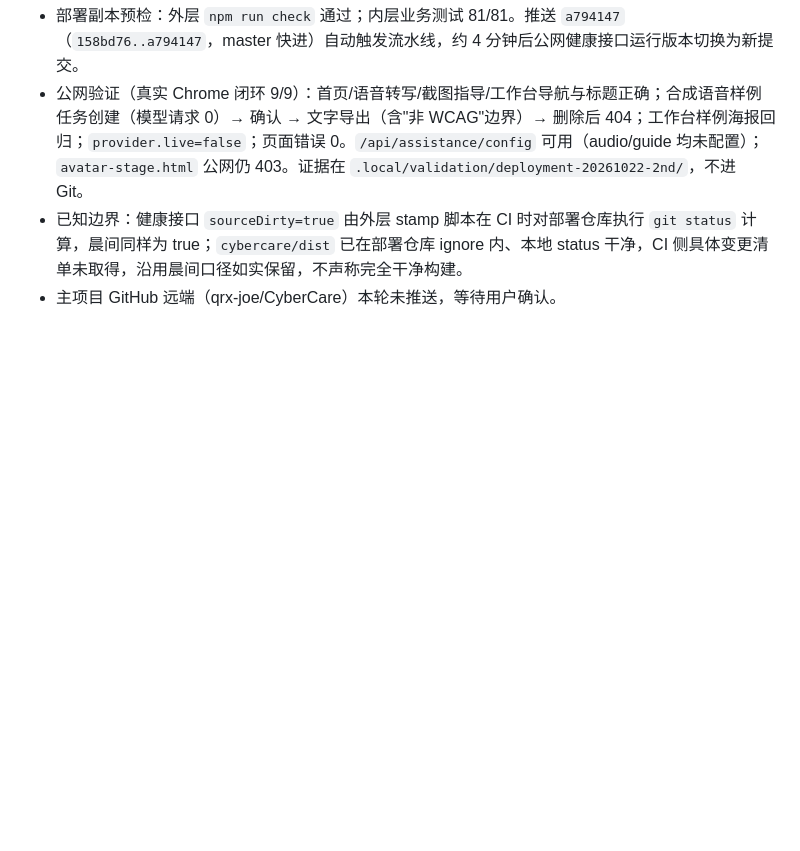
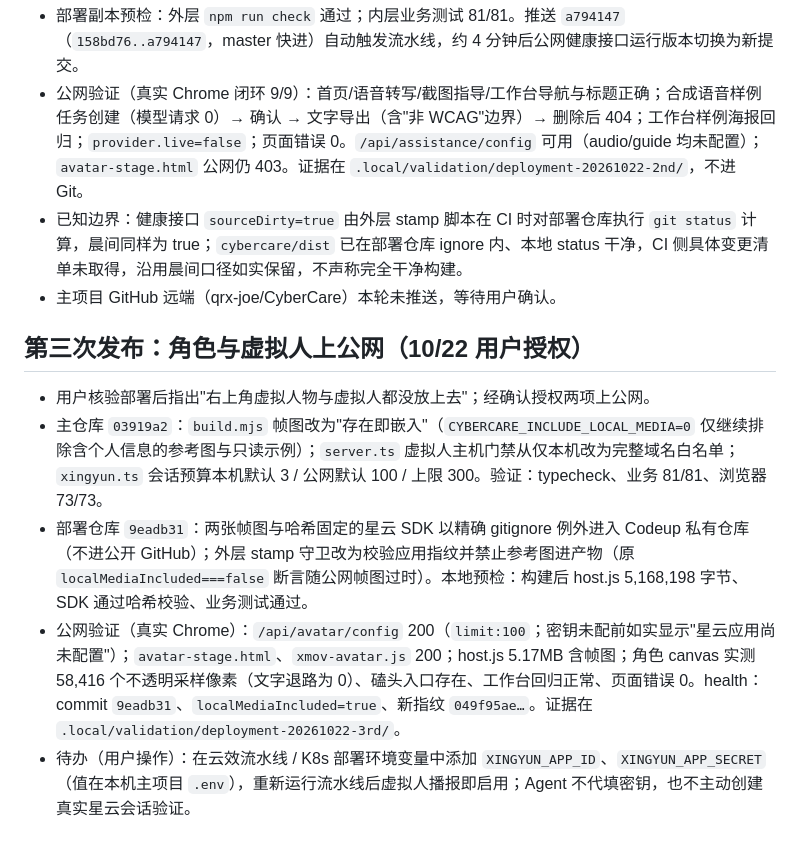
Before and after one commit to qrx-joe/CyberCare, a Markdown page: doc/deployment-20261022.md, the part around the change. Rendered like a GitHub page; blank space fills up the shorter version.

Commit message:
docs: record 10/22 public avatar and narration release

```diff
--- a/doc/deployment-20261022.md
+++ b/doc/deployment-20261022.md
@@ -61,3 +61,11 @@
 - 公网验证（真实 Chrome 闭环 9/9）：首页/语音转写/截图指导/工作台导航与标题正确；合成语音样例任务创建（模型请求 0）→ 确认 → 文字导出（含"非 WCAG"边界）→ 删除后 404；工作台样例海报回归；`provider.live=false`；页面错误 0。`/api/assistance/config` 可用（audio/guide 均未配置）；`avatar-stage.html` 公网仍 403。证据在 `.local/validation/deployment-20261022-2nd/`，不进 Git。
 - 已知边界：健康接口 `sourceDirty=true` 由外层 stamp 脚本在 CI 时对部署仓库执行 `git status` 计算，晨间同样为 true；`cybercare/dist` 已在部署仓库 ignore 内、本地 status 干净，CI 侧具体变更清单未取得，沿用晨间口径如实保留，不声称完全干净构建。
 - 主项目 GitHub 远端（qrx-joe/CyberCare）本轮未推送，等待用户确认。
+
+## 第三次发布：角色与虚拟人上公网（10/22 用户授权）
+
+- 用户核验部署后指出"右上角虚拟人物与虚拟人都没放上去"；经确认授权两项上公网。
+- 主仓库 `03919a2`：`build.mjs` 帧图改为"存在即嵌入"（`CYBERCARE_INCLUDE_LOCAL_MEDIA=0` 仅继续排除含个人信息的参考图与只读示例）；`server.ts` 虚拟人主机门禁从仅本机改为完整域名白名单；`xingyun.ts` 会话预算本机默认 3 / 公网默认 100 / 上限 300。验证：typecheck、业务 81/81、浏览器 73/73。
+- 部署仓库 `9eadb31`：两张帧图与哈希固定的星云 SDK 以精确 gitignore 例外进入 Codeup 私有仓库（不进公开 GitHub）；外层 stamp 守卫改为校验应用指纹并禁止参考图进产物（原 `localMediaIncluded===false` 断言随公网帧图过时）。本地预检：构建后 host.js 5,168,198 字节、SDK 通过哈希校验、业务测试通过。
+- 公网验证（真实 Chrome）：`/api/avatar/config` 200（`limit:100`；密钥未配前如实显示"星云应用尚未配置"）；`avatar-stage.html`、`xmov-avatar.js` 200；host.js 5.17MB 含帧图；角色 canvas 实测 58,416 个不透明采样像素（文字退路为 0）、磕头入口存在、工作台回归正常、页面错误 0。health：commit `9eadb31`、`localMediaIncluded=true`、新指纹 `049f95ae…`。证据在 `.local/validation/deployment-20261022-3rd/`。
+- 待办（用户操作）：在云效流水线 / K8s 部署环境变量中添加 `XINGYUN_APP_ID`、`XINGYUN_APP_SECRET`（值在本机主项目 `.env`），重新运行流水线后虚拟人播报即启用；Agent 不代填密钥，也不主动创建真实星云会话验证。
```
